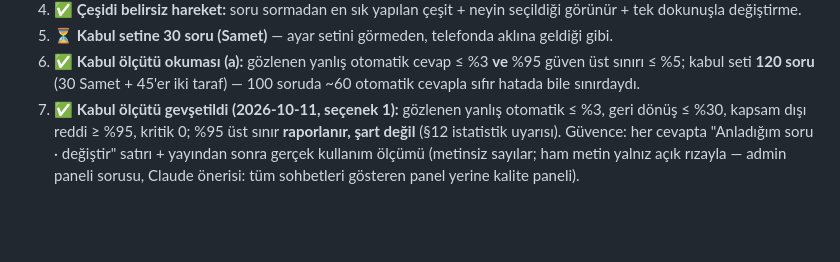
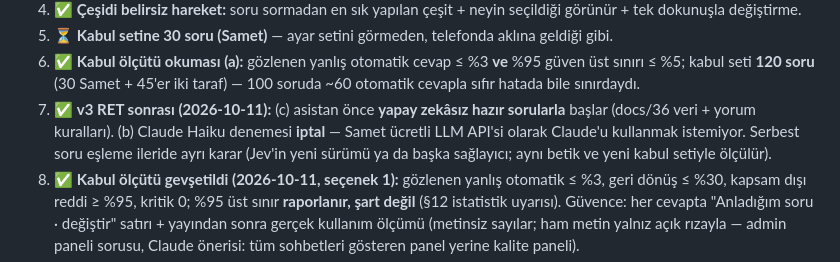
Before and after one commit to BS18-Production/fit-pack, a Markdown page: docs/35-jev-soru-esleme.md, the part around the change. Drawn GitHub-style; blank space fills up the shorter version.

Commit message:
docs(35): v3 RET sonrası karar — önce hazır sorular; Haiku denemesi iptal (Samet)
Co-Authored-By: Claude Opus 5.5 (1M context) <noreply@anthropic.com>
Claude-Session: https://claude.ai/code/session_018dwmwBWciuX96Y9YUCPKgg

```diff
--- a/docs/35-jev-soru-esleme.md
+++ b/docs/35-jev-soru-esleme.md
@@ -448,6 +448,11 @@ değiştirmek yanlış olur.
 6. ✅ **Kabul ölçütü okuması (a):** gözlenen yanlış otomatik cevap ≤ %3 **ve**
    %95 güven üst sınırı ≤ %5; kabul seti **120 soru** (30 Samet + 45'er iki
    taraf) — 100 soruda ~60 otomatik cevapla sıfır hatada bile sınırdaydı.
+10. ✅ **v3 RET sonrası (2026-10-11):** (c) asistan önce **yapay zekâsız hazır
+   sorularla** başlar (docs/36 veri + yorum kuralları). (b) Claude Haiku denemesi
+   **iptal** — Samet ücretli LLM API'si olarak Claude'u kullanmak istemiyor.
+   Serbest soru eşleme ileride ayrı karar (Jev'in yeni sürümü ya da başka
+   sağlayıcı; aynı betik ve yeni kabul setiyle ölçülür).
 9. ✅ **Kabul ölçütü gevşetildi (2026-10-11, seçenek 1):** gözlenen yanlış
    otomatik ≤ %3, geri dönüş ≤ %30, kapsam dışı reddi ≥ %95, kritik 0; %95 üst
    sınır **raporlanır, şart değil** (§12 istatistik uyarısı). Güvence: her
```
